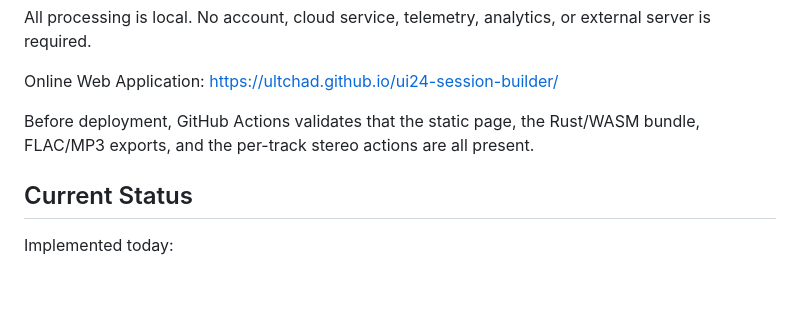
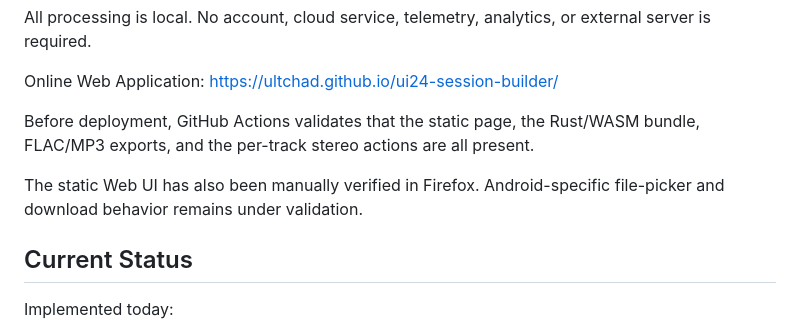
Before and after one commit to Ultchad/ui24-session-builder, a Markdown page: README.md, the part around the change. Drawn GitHub-style; blank space fills up the shorter version.

Commit message:
Record Firefox Web UI validation

```diff
--- a/README.md
+++ b/README.md
@@ -8,6 +8,9 @@ Online Web Application: [https://ultchad.github.io/ui24-session-builder/](https:
 
 Before deployment, GitHub Actions validates that the static page, the Rust/WASM
 bundle, FLAC/MP3 exports, and the per-track stereo actions are all present.
+
+The static Web UI has also been manually verified in Firefox. Android-specific
+file-picker and download behavior remains under validation.
 
 ## Current Status
 
```
Also changed, not shown: specifications/roadmap.md (+1 -0 lines), tmp/TEST.md (+2 -0 lines).
